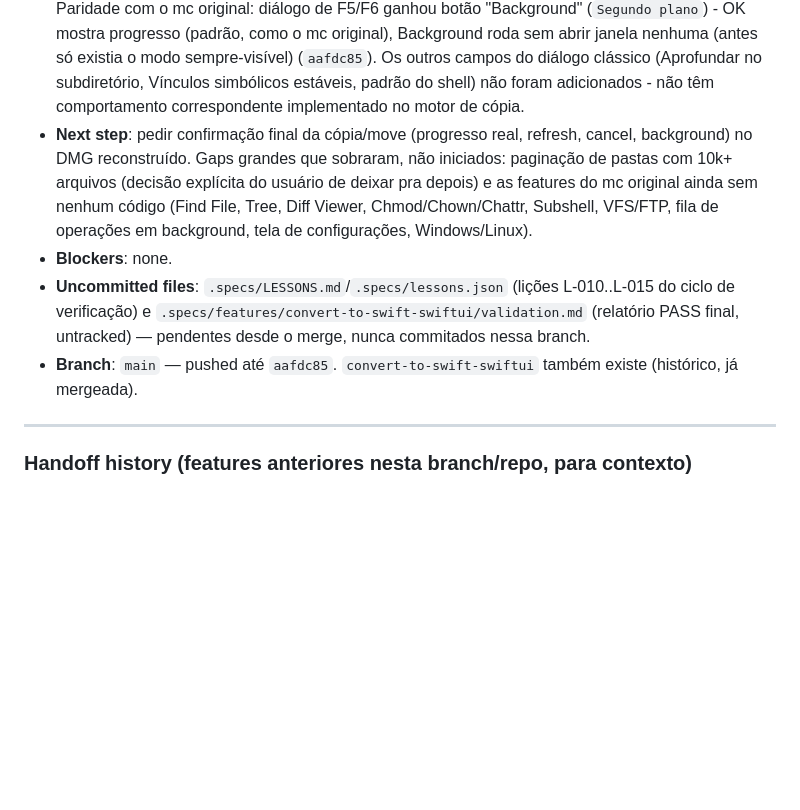
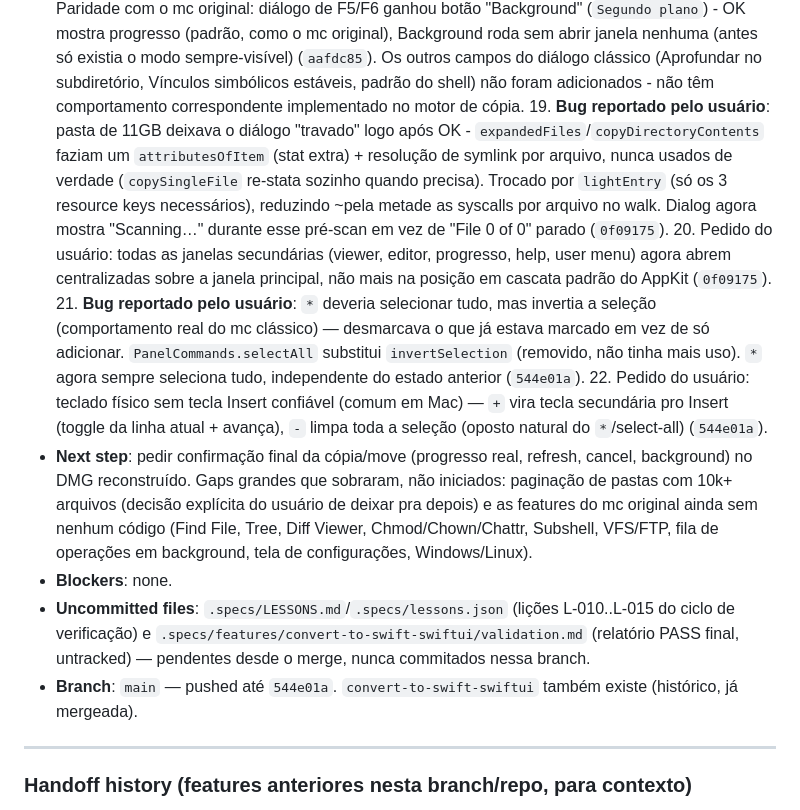
Before and after one commit to josepacelli/mc-gui, a Markdown page: .specs/STATE.md, the part around the change. GitHub-like rendering; blank space fills up the shorter version.

Commit message:
docs: record select-all/deselect-all fix and secondary-key bindings in STATE.md
Co-Authored-By: Claude Sonnet 5 <noreply@anthropic.com>
Claude-Session: https://claude.ai/code/session_017duZ7HbLpL9s6dj4bbgDT5

```diff
--- a/.specs/STATE.md
+++ b/.specs/STATE.md
@@ -59,10 +59,14 @@
   16. **Bug maior**: copiar uma pasta usava uma única chamada opaca `FileManager.copyItem` pro subtree inteiro - progresso só disparava (uma vez) no final, Cancel nunca era checado até a cópia inteira terminar. `FileSystemServiceImpl.copy`/`move` agora andam arquivo por arquivo dentro de diretórios (`copyDirectoryContents`, `expandedFiles`), com progresso e `Task.checkCancellation()` reais por arquivo. Corrigido de brinde: um `CancellationError` lançado de dentro do walk por arquivo estava caindo no catch genérico do loop por source e virando um "failed item" comum em vez de abortar o batch - agora relançado (`1c2f1c2`, 2 testes novos).
   17. Janela de progresso nunca fechava sozinha mesmo com a operação 100% concluída - `.onChange(of: isCompleted)` preso ao content da janela nunca reavaliava (nada mais no view tree mudava pra disparar o diffing do SwiftUI). Trocado por polling direto no MainActor (`a8dc1a9`).
   18. Paridade com o mc original: diálogo de F5/F6 ganhou botão "Background" (`Segundo plano`) - OK mostra progresso (padrão, como o mc original), Background roda sem abrir janela nenhuma (antes só existia o modo sempre-visível) (`aafdc85`). Os outros campos do diálogo clássico (Aprofundar no subdiretório, Vínculos simbólicos estáveis, padrão do shell) não foram adicionados - não têm comportamento correspondente implementado no motor de cópia.
+  19. **Bug reportado pelo usuário**: pasta de 11GB deixava o diálogo "travado" logo após OK - `expandedFiles`/`copyDirectoryContents` faziam um `attributesOfItem` (stat extra) + resolução de symlink por arquivo, nunca usados de verdade (`copySingleFile` re-stata sozinho quando precisa). Trocado por `lightEntry` (só os 3 resource keys necessários), reduzindo ~pela metade as syscalls por arquivo no walk. Dialog agora mostra "Scanning…" durante esse pré-scan em vez de "File 0 of 0" parado (`0f09175`).
+  20. Pedido do usuário: todas as janelas secundárias (viewer, editor, progresso, help, user menu) agora abrem centralizadas sobre a janela principal, não mais na posição em cascata padrão do AppKit (`0f09175`).
+  21. **Bug reportado pelo usuário**: `*` deveria selecionar tudo, mas invertia a seleção (comportamento real do mc clássico) — desmarcava o que já estava marcado em vez de só adicionar. `PanelCommands.selectAll` substitui `invertSelection` (removido, não tinha mais uso). `*` agora sempre seleciona tudo, independente do estado anterior (`544e01a`).
+  22. Pedido do usuário: teclado físico sem tecla Insert confiável (comum em Mac) — `+` vira tecla secundária pro Insert (toggle da linha atual + avança), `-` limpa toda a seleção (oposto natural do `*`/select-all) (`544e01a`).
 - **Next step**: pedir confirmação final da cópia/move (progresso real, refresh, cancel, background) no DMG reconstruído. Gaps grandes que sobraram, não iniciados: paginação de pastas com 10k+ arquivos (decisão explícita do usuário de deixar pra depois) e as features do mc original ainda sem nenhum código (Find File, Tree, Diff Viewer, Chmod/Chown/Chattr, Subshell, VFS/FTP, fila de operações em background, tela de configurações, Windows/Linux).
 - **Blockers**: none.
 - **Uncommitted files**: `.specs/LESSONS.md`/`.specs/lessons.json` (lições L-010..L-015 do ciclo de verificação) e `.specs/features/convert-to-swift-swiftui/validation.md` (relatório PASS final, untracked) — pendentes desde o merge, nunca commitados nessa branch.
-- **Branch**: `main` — pushed até `aafdc85`. `convert-to-swift-swiftui` também existe (histórico, já mergeada).
+- **Branch**: `main` — pushed até `544e01a`. `convert-to-swift-swiftui` também existe (histórico, já mergeada).
 
 ---
 
```
